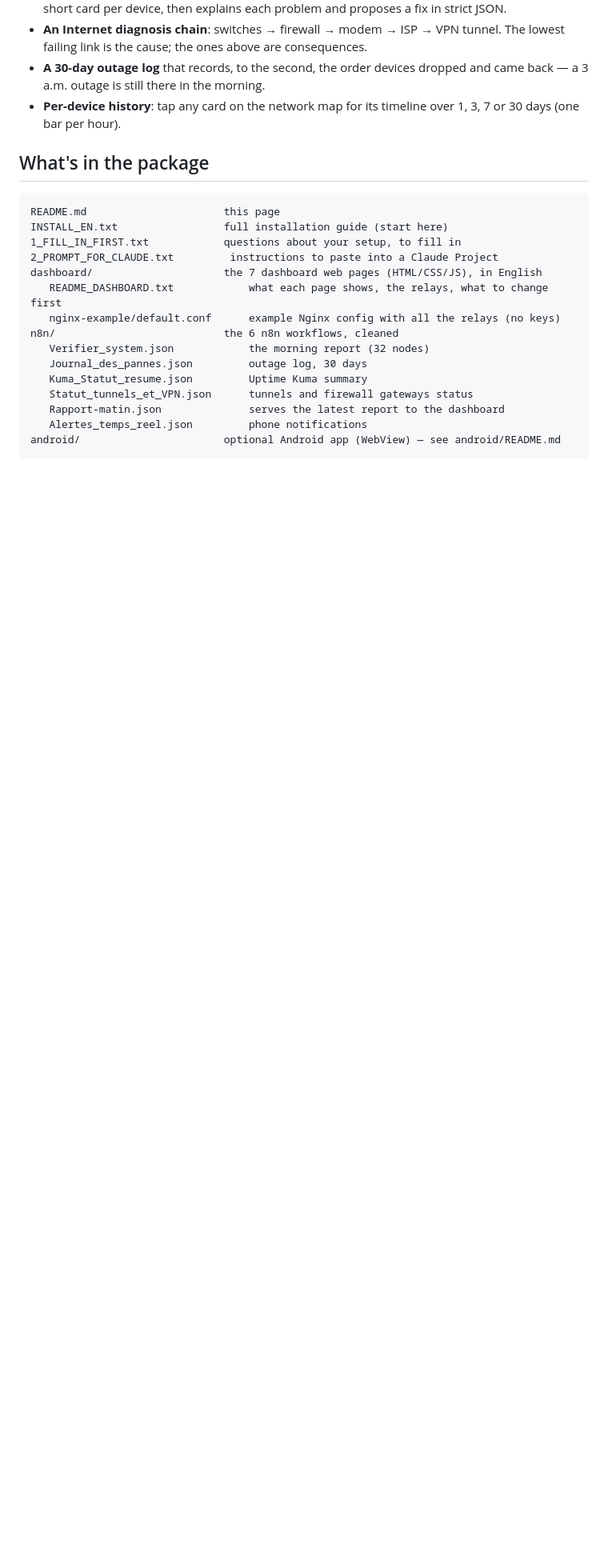
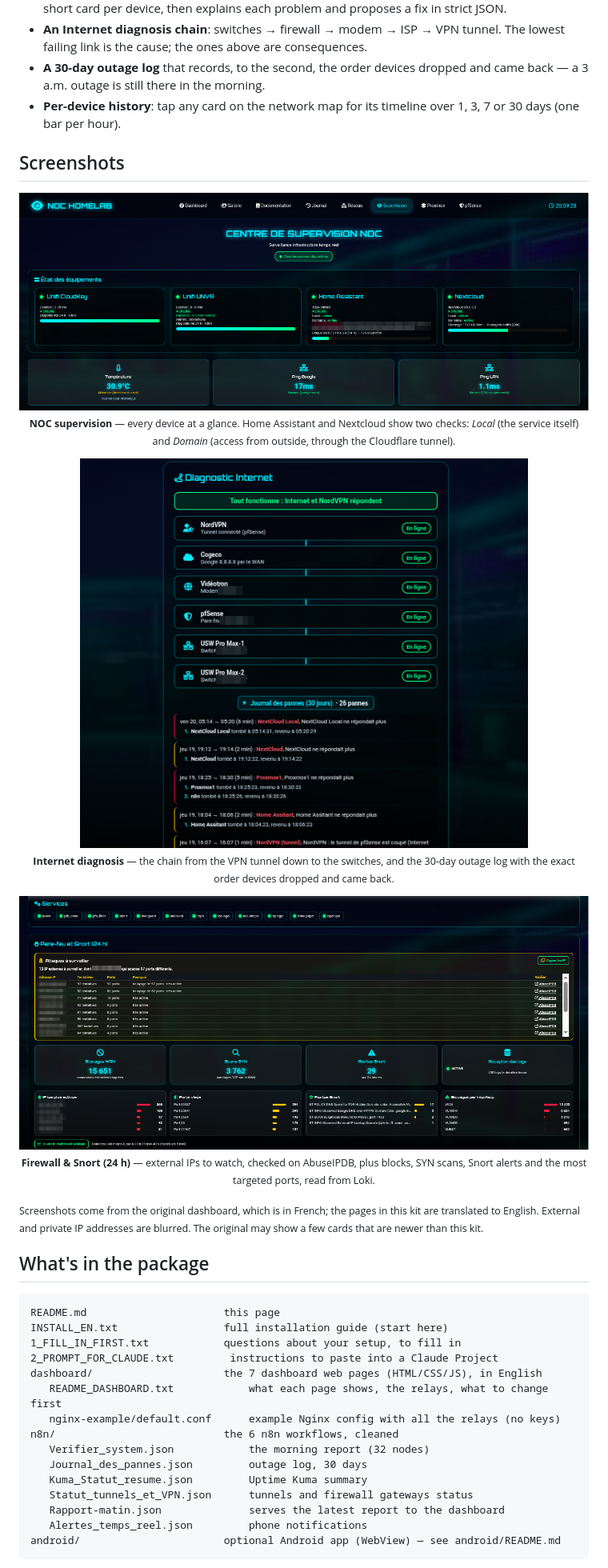
Before and after one commit to Playback71/homelab-dashboard-starter-kit, a Markdown page: README.md, the part around one of its changes. Shown at 80% size. Rendered like a GitHub page; pictures changed too: screenshots/firewall-snort.png (added), screenshots/network-diagnosis.png (added), screenshots/noc-supervision.png (added); blank space fills up the shorter version.

Commit message:
README: screenshots, badges and a link to the full tour
- Hero screenshot of the main dashboard under the introduction, with a link
  to the public "My Homelab Control Center" tour page.
- New "Screenshots" section: NOC supervision (Local / Domain checks),
  Internet diagnosis chain with the 30-day outage log, and the firewall /
  Snort page, each with a short caption.
- Badges for the license and the main building blocks.
- Screenshots cropped to the page (no browser bar, no bookmarks); private and
  external IP addresses and Home Assistant entity names pixelated.

Co-Authored-By: Claude Opus 5.5 <noreply@anthropic.com>
Claude-Session: https://claude.ai/code/session_012QqpBDvrsDbBMaU1PmS1vg

```diff
--- a/README.md
+++ b/README.md
@@ -32,6 +44,25 @@ way to adapt it is with Claude, step by step — see `2_PROMPT_FOR_CLAUDE.txt`.
   came back — a 3 a.m. outage is still there in the morning.
 - **Per-device history**: tap any card on the network map for its timeline over 1, 3, 7
   or 30 days (one bar per hour).
+
+## Screenshots
+
+<p align="center">
+  <img src="screenshots/noc-supervision.png" alt="NOC supervision page: equipment status, Home Assistant and Nextcloud reachable locally and through their domain, rack temperature and ping" width="100%">
+  <br><sub><b>NOC supervision</b> — every device at a glance. Home Assistant and Nextcloud show two checks: <i>Local</i> (the service itself) and <i>Domain</i> (access from outside, through the Cloudflare tunnel).</sub>
+</p>
+
+<p align="center">
+  <img src="screenshots/network-diagnosis.png" alt="Internet diagnosis chain from the VPN tunnel down to the switches, with the 30-day outage log" width="560">
+  <br><sub><b>Internet diagnosis</b> — the chain from the VPN tunnel down to the switches, and the 30-day outage log with the exact order devices dropped and came back.</sub>
+</p>
+
+<p align="center">
+  <img src="screenshots/firewall-snort.png" alt="Firewall and Snort page: IPs to watch with AbuseIPDB links, WAN blocks, SYN scans, Snort alerts, targeted ports and blocks per interface" width="100%">
+  <br><sub><b>Firewall &amp; Snort (24 h)</b> — external IPs to watch, checked on AbuseIPDB, plus blocks, SYN scans, Snort alerts and the most targeted ports, read from Loki.</sub>
+</p>
+
+<sub>Screenshots come from the original dashboard, which is in French; the pages in this kit are translated to English. External and private IP addresses are blurred. The original may show a few cards that are newer than this kit.</sub>
 
 ## What's in the package
 
```
Also changed, not shown: other parts of README.md (+12 -0 lines), screenshots/dashboard.png (added).
